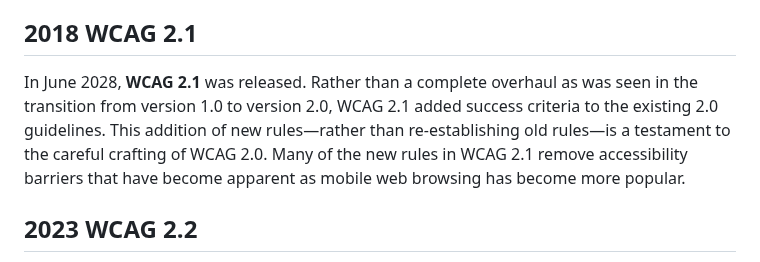
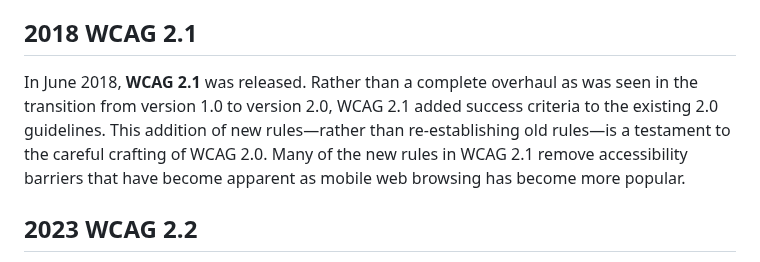
Before and after one commit to matthieuSolente/wcag-for-email, a Markdown page: README.md, the part around the change. Drawn GitHub-style.

```diff
--- a/README.md
+++ b/README.md
@@ -77,7 +77,7 @@ Like WCAG 1.0, this version of the W3C’s web accessibility guidelines categori
 
 ## 2018 WCAG 2.1
 
-In June 2028, **WCAG 2.1** was released. Rather than a complete overhaul as was seen in the transition from version 1.0 to version 2.0, WCAG 2.1 added success criteria to the existing 2.0 guidelines. This addition of new rules—rather than re-establishing old rules—is a testament to the careful crafting of WCAG 2.0. Many of the new rules in WCAG 2.1 remove accessibility barriers that have become apparent as mobile web browsing has become more popular.
+In June 2018, **WCAG 2.1** was released. Rather than a complete overhaul as was seen in the transition from version 1.0 to version 2.0, WCAG 2.1 added success criteria to the existing 2.0 guidelines. This addition of new rules—rather than re-establishing old rules—is a testament to the careful crafting of WCAG 2.0. Many of the new rules in WCAG 2.1 remove accessibility barriers that have become apparent as mobile web browsing has become more popular.
 
 ## 2023 WCAG 2.2
 
```
